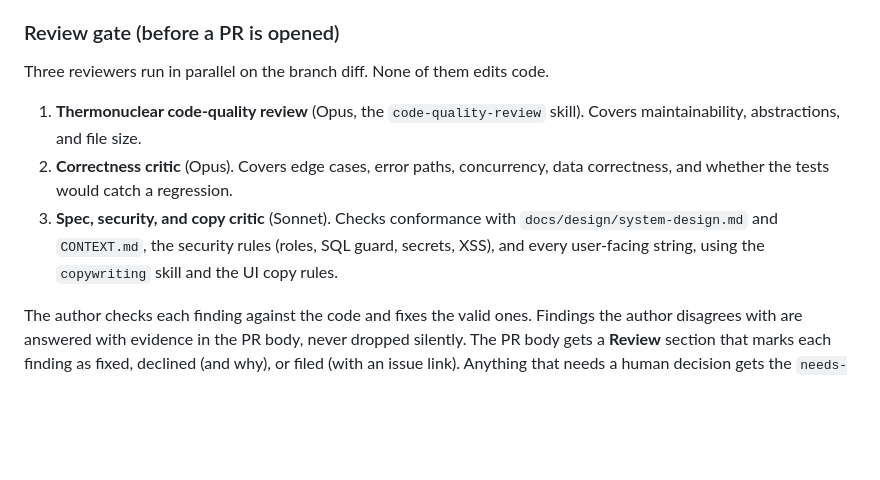
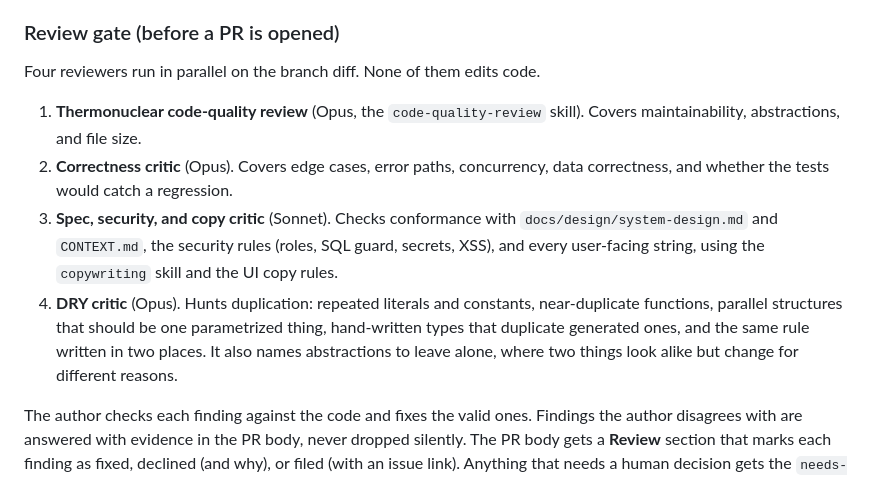
Before and after one commit to EliRobinson/stock-ticker, a Markdown page: AGENTS.md, the part around the change. Rendered like a GitHub page; blank space fills up the shorter version.

Commit message:
docs: add a DRY critic to the PR review gate
Co-Authored-By: Claude Opus 5 <noreply@anthropic.com>

```diff
--- a/AGENTS.md
+++ b/AGENTS.md
@@ -220,11 +220,12 @@ Every PR updates `README.md`: the brief-to-status table, and the "How this was b
 
 ### Review gate (before a PR is opened)
 
-Three reviewers run in parallel on the branch diff. None of them edits code.
+Four reviewers run in parallel on the branch diff. None of them edits code.
 
 1. **Thermonuclear code-quality review** (Opus, the `code-quality-review` skill). Covers maintainability, abstractions, and file size.
 2. **Correctness critic** (Opus). Covers edge cases, error paths, concurrency, data correctness, and whether the tests would catch a regression.
 3. **Spec, security, and copy critic** (Sonnet). Checks conformance with `docs/design/system-design.md` and `CONTEXT.md`, the security rules (roles, SQL guard, secrets, XSS), and every user-facing string, using the `copywriting` skill and the UI copy rules.
+4. **DRY critic** (Opus). Hunts duplication: repeated literals and constants, near-duplicate functions, parallel structures that should be one parametrized thing, hand-written types that duplicate generated ones, and the same rule written in two places. It also names abstractions to leave alone, where two things look alike but change for different reasons.
 
 The author checks each finding against the code and fixes the valid ones. Findings the author disagrees with are answered with evidence in the PR body, never dropped silently. The PR body gets a **Review** section that marks each finding as fixed, declined (and why), or filed (with an issue link). Anything that needs a human decision gets the `needs-eli` label.
 
```
